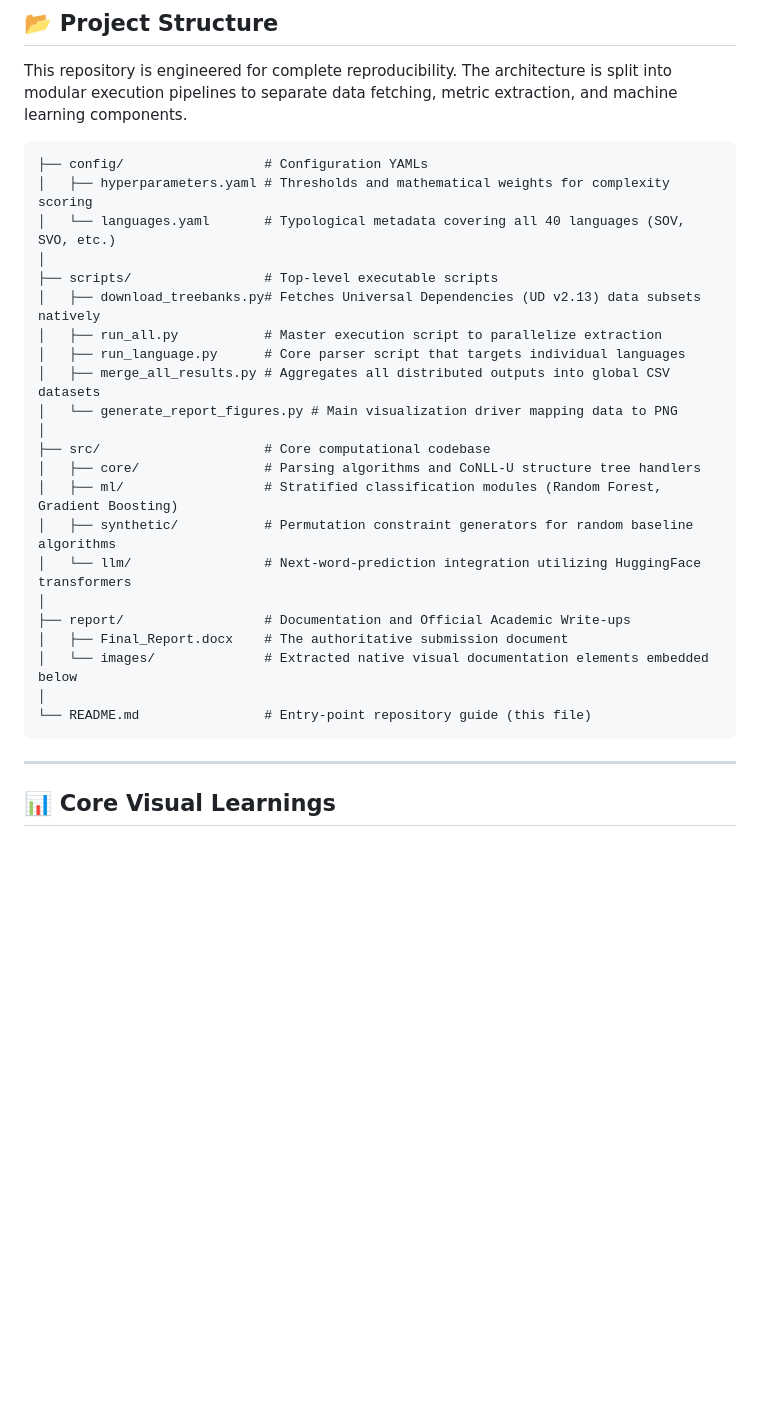
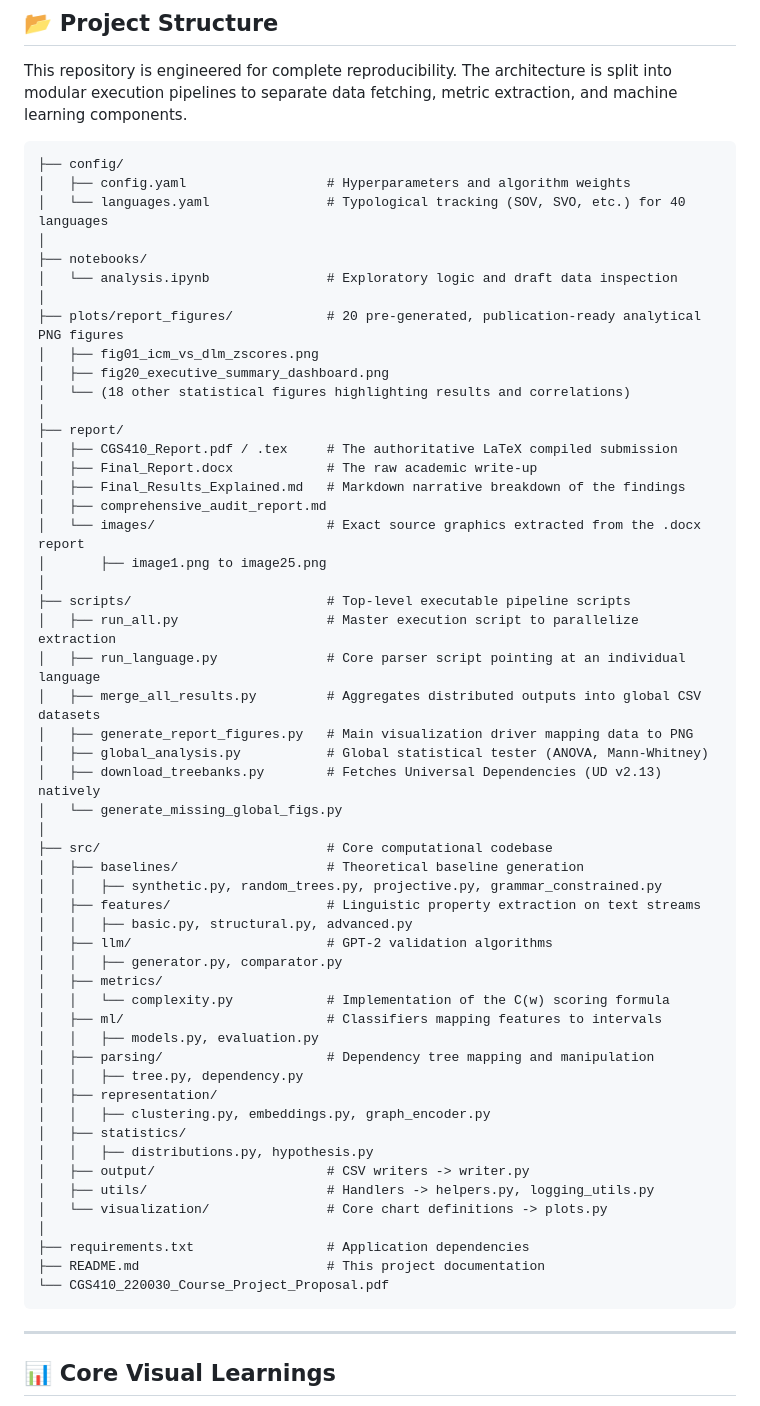
Before and after one commit to Kritnandan22/CGS410--intervener-complexity-, a Markdown page: README.md, the part around the change. GitHub-like rendering; blank space fills up the shorter version.

Commit message:
Docs: Detailed mapping of the complete github repository structure

````diff
--- a/README.md
+++ b/README.md
@@ -28,28 +28,59 @@ By parsing over **24.3 million intervener tokens** across 40 typologically diver
 This repository is engineered for complete reproducibility. The architecture is split into modular execution pipelines to separate data fetching, metric extraction, and machine learning components.
 
 ```text
-├── config/                  # Configuration YAMLs
-│   ├── hyperparameters.yaml # Thresholds and mathematical weights for complexity scoring
-│   └── languages.yaml       # Typological metadata covering all 40 languages (SOV, SVO, etc.)
+├── config/
+│   ├── config.yaml                  # Hyperparameters and algorithm weights
+│   └── languages.yaml               # Typological tracking (SOV, SVO, etc.) for 40 languages
 │
-├── scripts/                 # Top-level executable scripts
-│   ├── download_treebanks.py# Fetches Universal Dependencies (UD v2.13) data subsets natively
-│   ├── run_all.py           # Master execution script to parallelize extraction
-│   ├── run_language.py      # Core parser script that targets individual languages
-│   ├── merge_all_results.py # Aggregates all distributed outputs into global CSV datasets
-│   └── generate_report_figures.py # Main visualization driver mapping data to PNG
+├── notebooks/
+│   └── analysis.ipynb               # Exploratory logic and draft data inspection
 │
-├── src/                     # Core computational codebase
-│   ├── core/                # Parsing algorithms and CoNLL-U structure tree handlers
-│   ├── ml/                  # Stratified classification modules (Random Forest, Gradient Boosting)
-│   ├── synthetic/           # Permutation constraint generators for random baseline algorithms
-│   └── llm/                 # Next-word-prediction integration utilizing HuggingFace transformers
+├── plots/report_figures/            # 20 pre-generated, publication-ready analytical PNG figures
+│   ├── fig01_icm_vs_dlm_zscores.png
+│   ├── fig20_executive_summary_dashboard.png
+│   └── (18 other statistical figures highlighting results and correlations)
 │
-├── report/                  # Documentation and Official Academic Write-ups
-│   ├── Final_Report.docx    # The authoritative submission document
-│   └── images/              # Extracted native visual documentation elements embedded below
+├── report/
+│   ├── CGS410_Report.pdf / .tex     # The authoritative LaTeX compiled submission
+│   ├── Final_Report.docx            # The raw academic write-up
+│   ├── Final_Results_Explained.md   # Markdown narrative breakdown of the findings
+│   ├── comprehensive_audit_report.md
+│   └── images/                      # Exact source graphics extracted from the .docx report
+│       ├── image1.png to image25.png
 │
-└── README.md                # Entry-point repository guide (this file)
+├── scripts/                         # Top-level executable pipeline scripts
+│   ├── run_all.py                   # Master execution script to parallelize extraction
+│   ├── run_language.py              # Core parser script pointing at an individual language
+│   ├── merge_all_results.py         # Aggregates distributed outputs into global CSV datasets
+│   ├── generate_report_figures.py   # Main visualization driver mapping data to PNG
+│   ├── global_analysis.py           # Global statistical tester (ANOVA, Mann-Whitney)
+│   ├── download_treebanks.py        # Fetches Universal Dependencies (UD v2.13) natively
+│   └── generate_missing_global_figs.py
+│
+├── src/                             # Core computational codebase
+│   ├── baselines/                   # Theoretical baseline generation
+│   │   ├── synthetic.py, random_trees.py, projective.py, grammar_constrained.py
+│   ├── features/                    # Linguistic property extraction on text streams
+│   │   ├── basic.py, structural.py, advanced.py
+│   ├── llm/                         # GPT-2 validation algorithms
+│   │   ├── generator.py, comparator.py
+│   ├── metrics/
+│   │   └── complexity.py            # Implementation of the C(w) scoring formula
+│   ├── ml/                          # Classifiers mapping features to intervals
+│   │   ├── models.py, evaluation.py
+│   ├── parsing/                     # Dependency tree mapping and manipulation
+│   │   ├── tree.py, dependency.py
+│   ├── representation/
+│   │   ├── clustering.py, embeddings.py, graph_encoder.py
+│   ├── statistics/
+│   │   ├── distributions.py, hypothesis.py
+│   ├── output/                      # CSV writers -> writer.py
+│   ├── utils/                       # Handlers -> helpers.py, logging_utils.py
+│   └── visualization/               # Core chart definitions -> plots.py
+│
+├── requirements.txt                 # Application dependencies
+├── README.md                        # This project documentation
+└── CGS410_220030_Course_Project_Proposal.pdf
 ```
 
 ---
````
